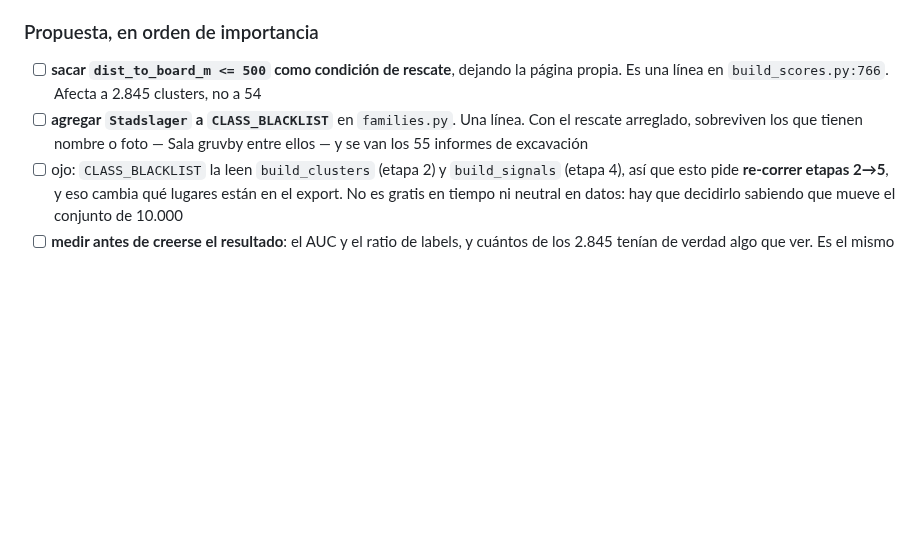
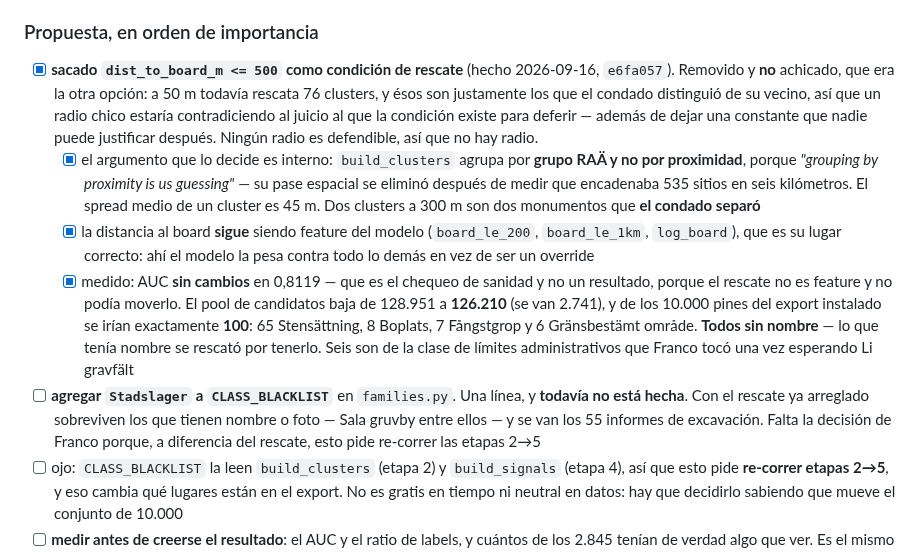
Before and after one commit to francomay3/fornlamningar, a Markdown page: TODO.md, the part around the change. Rendered like a GitHub page; blank space fills up the shorter version.

Commit message:
TODO: el rescate por proximidad, sacado y medido

```diff
--- a/TODO.md
+++ b/TODO.md
@@ -1319,12 +1319,36 @@ gruvby sobreviviría por su nombre — bien. Pero:
 
 ### Propuesta, en orden de importancia
 
-- [ ] **sacar `dist_to_board_m <= 500` como condición de rescate**, dejando la
-      página propia. Es una línea en `build_scores.py:766`. Afecta a 2.845
-      clusters, no a 54
-- [ ] **agregar `Stadslager` a `CLASS_BLACKLIST`** en `families.py`. Una línea.
-      Con el rescate arreglado, sobreviven los que tienen nombre o foto — Sala
-      gruvby entre ellos — y se van los 55 informes de excavación
+- [x] **sacado `dist_to_board_m <= 500` como condición de rescate** (hecho
+      2026-09-16, `e6fa057`). Removido y **no** achicado, que era la otra
+      opción: a 50 m todavía rescata 76 clusters, y ésos son justamente los
+      que el condado distinguió de su vecino, así que un radio chico estaría
+      contradiciendo al juicio al que la condición existe para deferir —
+      además de dejar una constante que nadie puede justificar después.
+      Ningún radio es defendible, así que no hay radio.
+  - [x] el argumento que lo decide es interno: `build_clusters` agrupa por
+        **grupo RAÄ y no por proximidad**, porque *"grouping by proximity is
+        us guessing"* — su pase espacial se eliminó después de medir que
+        encadenaba 535 sitios en seis kilómetros. El spread medio de un
+        cluster es 45 m. Dos clusters a 300 m son dos monumentos que **el
+        condado separó**
+  - [x] la distancia al board **sigue** siendo feature del modelo
+        (`board_le_200`, `board_le_1km`, `log_board`), que es su lugar
+        correcto: ahí el modelo la pesa contra todo lo demás en vez de ser un
+        override
+  - [x] medido: AUC **sin cambios** en 0,8119 — que es el chequeo de sanidad
+        y no un resultado, porque el rescate no es feature y no podía
+        moverlo. El pool de candidatos baja de 128.951 a **126.210** (se van
+        2.741), y de los 10.000 pines del export instalado se irían
+        exactamente **100**: 65 Stensättning, 8 Boplats, 7 Fångstgrop y 6
+        Gränsbestämt område. **Todos sin nombre** — lo que tenía nombre se
+        rescató por tenerlo. Seis son de la clase de límites administrativos
+        que Franco tocó una vez esperando Li gravfält
+- [ ] **agregar `Stadslager` a `CLASS_BLACKLIST`** en `families.py`. Una línea,
+      y **todavía no está hecha**. Con el rescate ya arreglado sobreviven los
+      que tienen nombre o foto — Sala gruvby entre ellos — y se van los 55
+      informes de excavación. Falta la decisión de Franco porque, a
+      diferencia del rescate, esto pide re-correr las etapas 2→5
 - [ ] ojo: `CLASS_BLACKLIST` la leen `build_clusters` (etapa 2) y
       `build_signals` (etapa 4), así que esto pide **re-correr etapas 2→5**, y
       eso cambia qué lugares están en el export. No es gratis en tiempo ni
```
